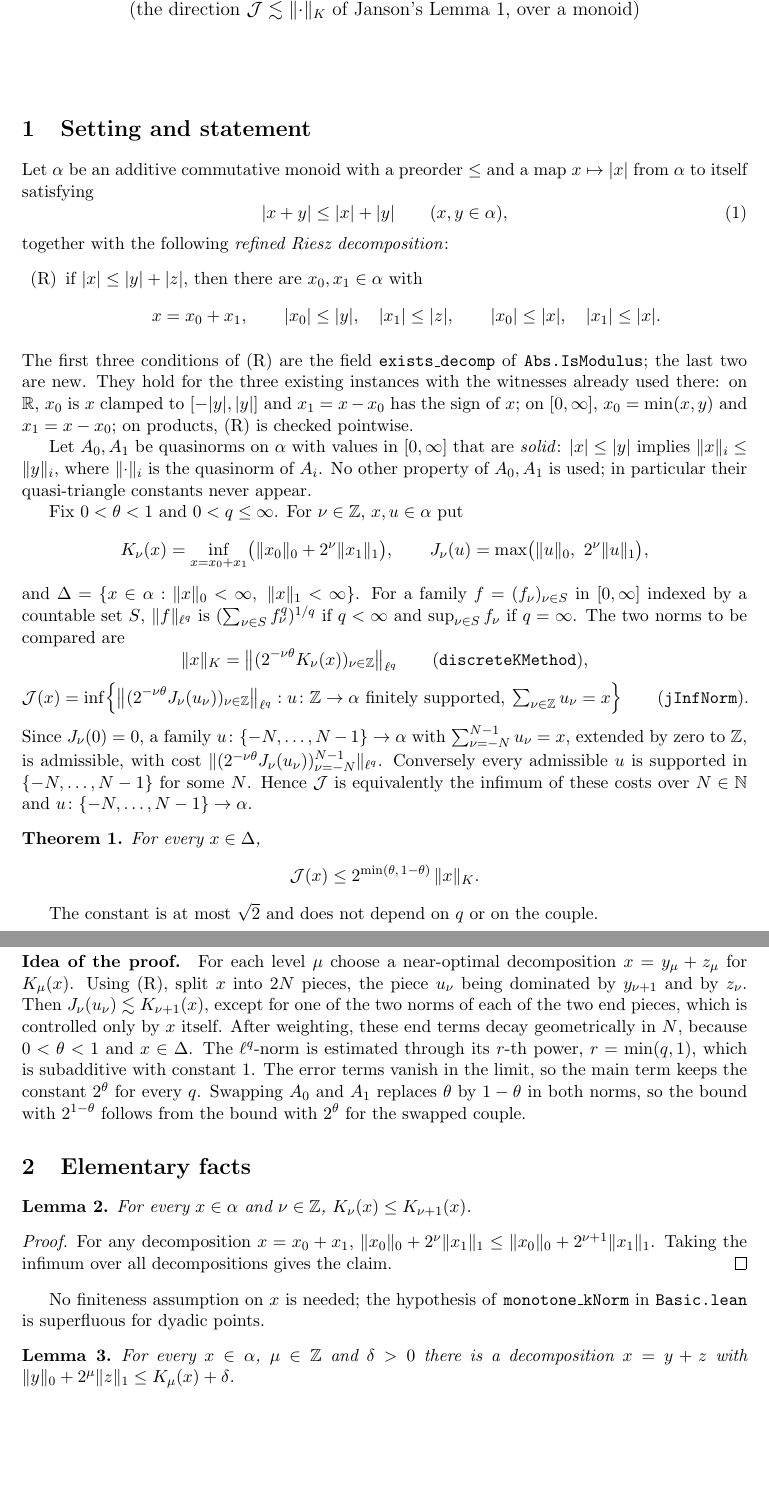
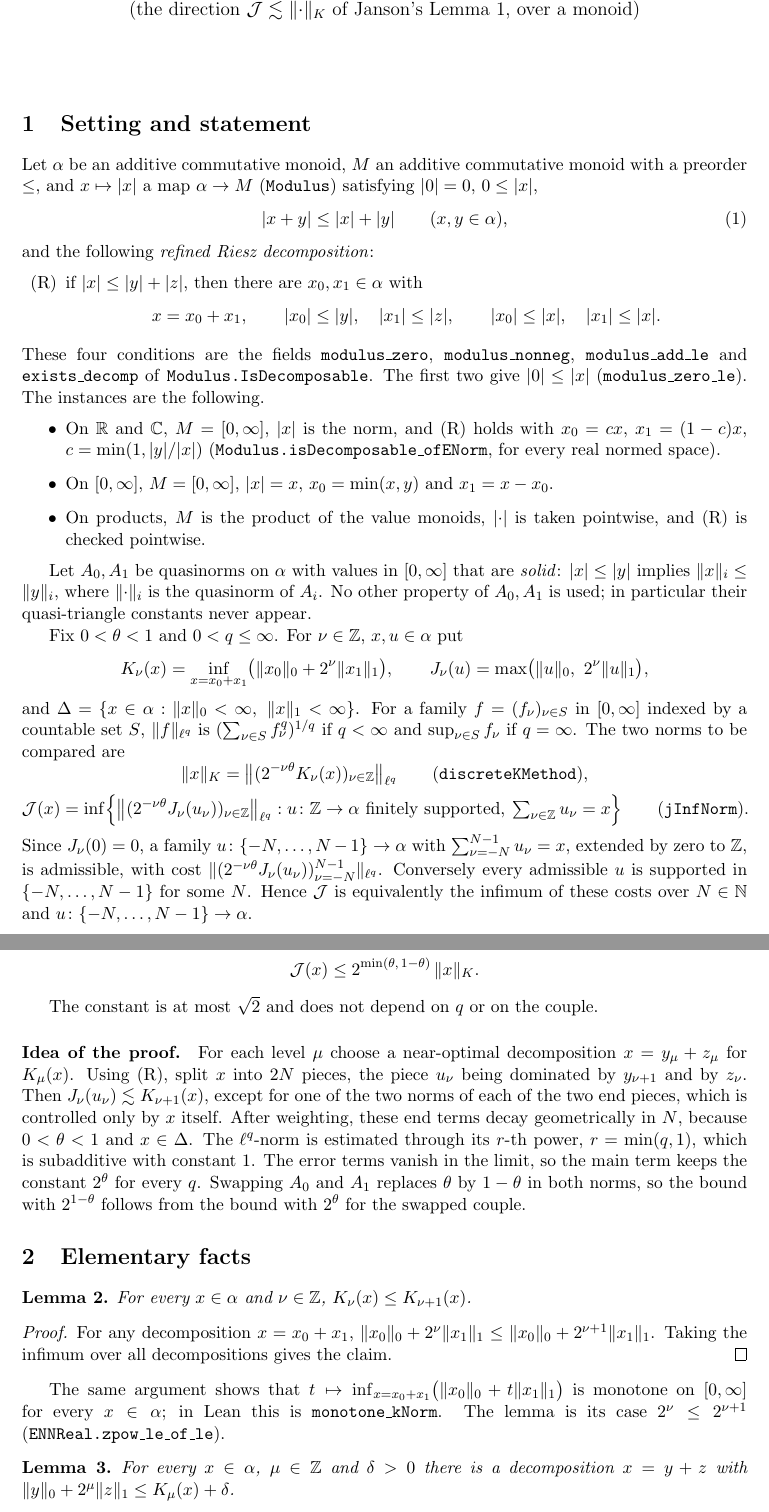
Before and after one commit to lua-vr/MultilinearInterpolation, a LaTeX document (latex/jInfNorm_le_discreteK.tex): two parts of pages 1 and 2 of 8, joined at a grey line, cut so that both start at the same text, the shorter picture padded with empty space. Compiled offline with pdfLaTeX.

Commit message:
update the latex, some golfs
[[denote:20261012T150638::#20261012T151154]]
[[denote:20261012T150638::#20261012T154440]]

```diff
--- a/latex/jInfNorm_le_discreteK.tex
+++ b/latex/jInfNorm_le_discreteK.tex
@@ -27,12 +27,13 @@
 
 \section{Setting and statement}
 
-Let \(\alpha\) be an additive commutative monoid with a preorder \(\le\) and a map
-\(x \mapsto \abs{x}\) from \(\alpha\) to itself satisfying
+Let \(\alpha\) be an additive commutative monoid, \(M\) an additive commutative monoid with a
+preorder \(\le\), and \(x \mapsto \abs{x}\) a map \(\alpha \to M\) (\texttt{Modulus}) satisfying
+\(\abs{0} = 0\), \(0 \le \abs{x}\),
 \begin{equation}\label{eq:abs-add}
   \abs{x+y} \le \abs{x} + \abs{y} \qquad (x, y \in \alpha),
 \end{equation}
-together with the following \emph{refined Riesz decomposition}:
+and the following \emph{refined Riesz decomposition}:
 \begin{itemize}
   \item[(R)] if \(\abs{x} \le \abs{y} + \abs{z}\), then there are \(x_0, x_1 \in \alpha\) with
   \[
@@ -40,11 +41,20 @@ together with the following \emph{refined Riesz decomposition}:
     \abs{x_0} \le \abs{x},\quad \abs{x_1} \le \abs{x}.
   \]
 \end{itemize}
-The first three conditions of (R) are the field \texttt{exists\_decomp} of
-\texttt{Abs.IsModulus}; the last two are new. They hold for the three existing instances with
-the witnesses already used there: on \(\mathbb R\), \(x_0\) is \(x\) clamped to
-\([-\abs{y}, \abs{y}]\) and \(x_1 = x - x_0\) has the sign of \(x\); on \([0,\infty]\),
-\(x_0 = \min(x, y)\) and \(x_1 = x - x_0\); on products, (R) is checked pointwise.
+These four conditions are the fields \texttt{modulus\_zero}, \texttt{modulus\_nonneg},
+\texttt{modulus\_add\_le} and \texttt{exists\_decomp} of \texttt{Modulus.IsDecomposable}. The
+first two give \(\abs{0} \le \abs{x}\) (\texttt{modulus\_zero\_le}). The instances are the
+following.
+\begin{itemize}
+  \item On \(\mathbb R\) and \(\mathbb C\), \(M = [0,\infty]\), \(\abs{x}\) is the norm, and
+    (R) holds with
+    \(x_0 = cx\), \(x_1 = (1-c)x\), \(c = \min(1, \abs{y}/\abs{x})\)
+    (\texttt{Modulus.isDecomposable\_ofENorm}, for every real normed space).
+  \item On \([0,\infty]\), \(M = [0,\infty]\), \(\abs{x} = x\), \(x_0 = \min(x, y)\) and
+    \(x_1 = x - x_0\).
+  \item On products, \(M\) is the product of the value monoids, \(\abs{\cdot}\) is taken
+    pointwise, and (R) is checked pointwise.
+\end{itemize}
 
 Let \(A_0, A_1\) be quasinorms on \(\alpha\) with values in \([0,\infty]\) that are
 \emph{solid}: \(\abs{x} \le \abs{y}\) implies \(\norm{x}{i} \le \norm{y}{i}\), where
@@ -109,8 +119,10 @@ with \(2^{1-\theta}\) follows from the bound with \(2^\theta\) for the swapped c
   Taking the infimum over all decompositions gives the claim.
 \end{proof}
 
-No finiteness assumption on \(x\) is needed; the hypothesis of \texttt{monotone\_kNorm} in
-\texttt{Basic.lean} is superfluous for dyadic points.
+The same argument shows that \(t \mapsto \inf_{x = x_0 + x_1}\bigl(\norm{x_0}{0} +
+t\norm{x_1}{1}\bigr)\) is monotone on \([0,\infty]\) for every \(x \in \alpha\); in Lean this is
+\texttt{monotone\_kNorm}. The lemma is its case \(2^\nu \le 2^{\nu+1}\)
+(\texttt{ENNReal.zpow\_le\_of\_le}).
 
 \begin{lemma}\label{lem:near-opt}
   For every \(x \in \alpha\), \(\mu \in \Z\) and \(\delta > 0\) there is a decomposition
```
Also changed, not shown: latex/jInfNorm_constant.pdf (added), latex/jInfNorm_le_discreteK.pdf, latex/jInfNorm_le_discreteK.tex (17 more changed lines), 6 other files.
